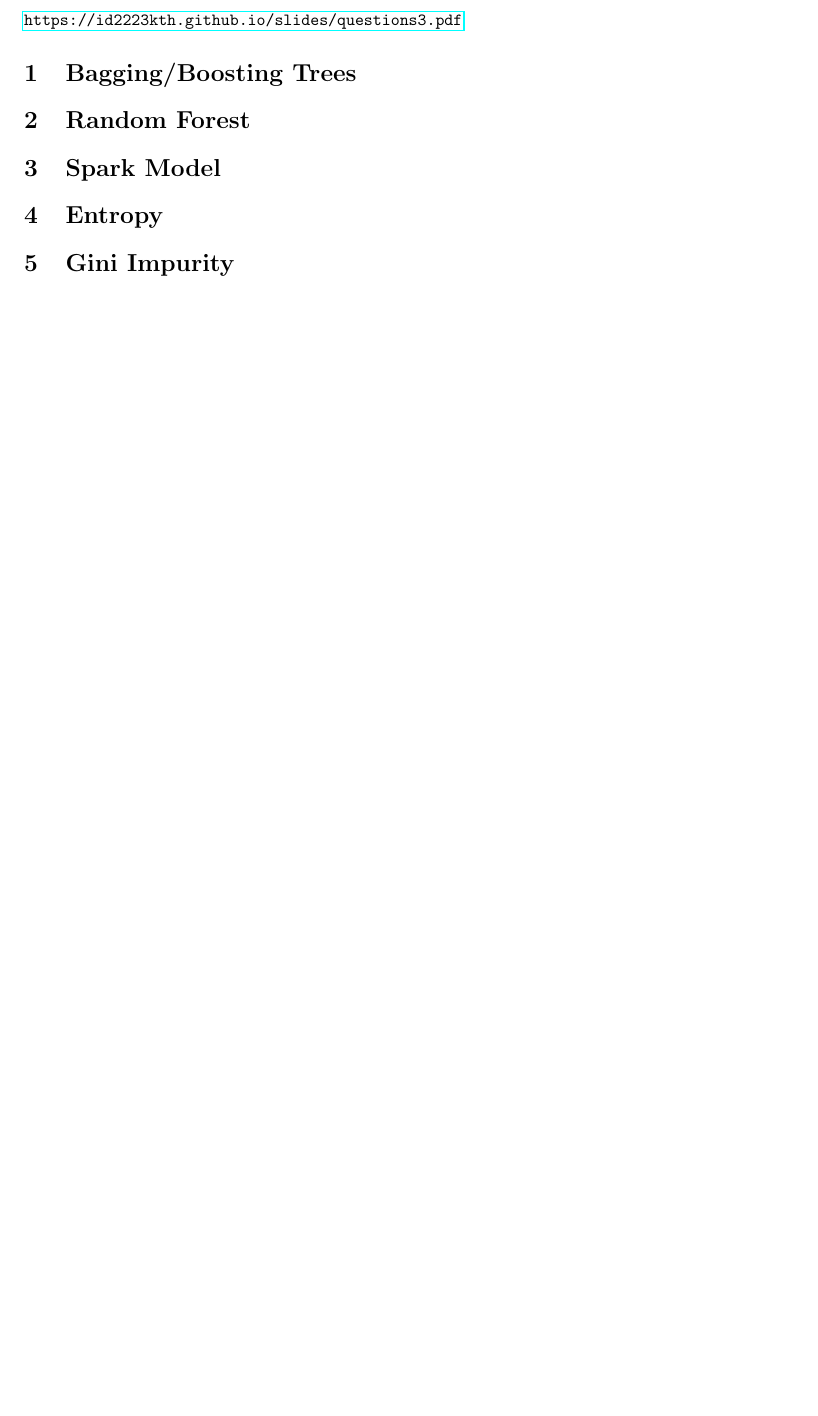
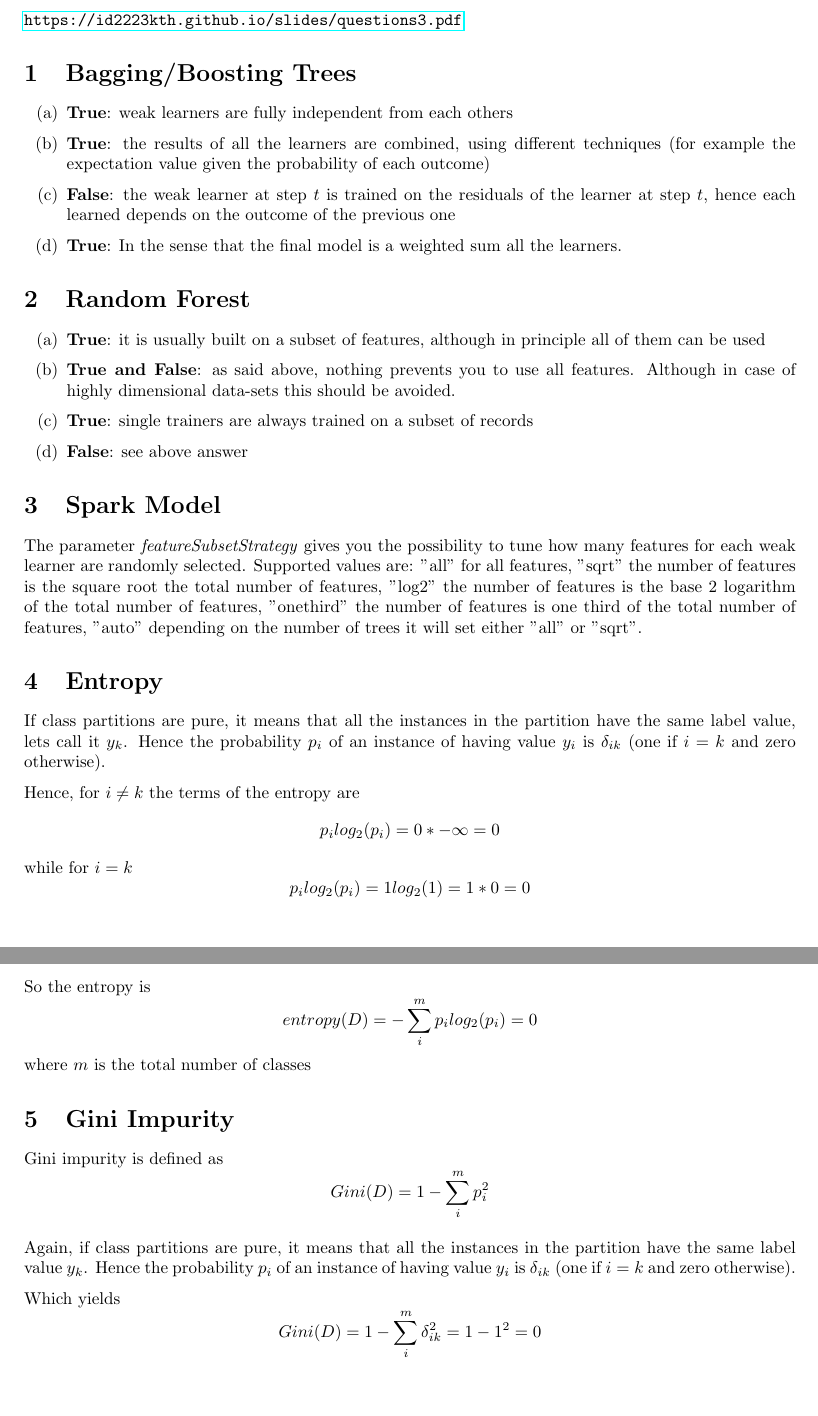
Before and after one commit to EWouters/Large-Scale-Machine-Learning-and-Deep-Learning---ID-2223, a LaTeX document (Reports/review_questions_3.tex): part of the page before the commit and two parts of pages 1 and 2 of 2 after it, the two joined at a grey line, cut so that both start at the same text, the shorter picture padded with empty space. Compiled offline with pdfLaTeX.

Commit message:
Updates from ShareLaTeX

```diff
--- a/Reports/review_questions_3.tex
+++ b/Reports/review_questions_3.tex
@@ -5,6 +5,7 @@
 \usepackage{tikz} % Package for drawing
 \usepackage{amsmath}
 \usepackage{hyperref}
+\usepackage{enumitem}
 
 
 \title{Scalable Machine Learning - Review Questions 3}
@@ -18,14 +19,51 @@
 \url{https://id2223kth.github.io/slides/questions3.pdf}
 
 \section{Bagging/Boosting Trees}
-
+\begin{enumerate}[label=(\alph*)]
+    \item \textbf{True}: weak learners are fully independent from each others
+    \item \textbf{True}: the results of all the learners are combined, using different techniques (for example the expectation value given the probability of each outcome)
+    \item \textbf{False}: the weak learner at step $t$ is trained on the residuals of the learner at step $t$, hence each learned depends on the outcome of the previous one
+    \item \textbf{True}: In the sense that the final model is a weighted sum all the learners.
+    % https://www.youtube.com/watch?v=sRktKszFmSk
+\end{enumerate}
 \section{Random Forest}
+\begin{enumerate}[label=(\alph*)]
+    \item \textbf{True}: it is usually built on a subset of features, although in principle all of them can be used
+    \item \textbf{True and False}: as said above, nothing prevents you to use all features. Although in case of highly dimensional data-sets this should be avoided.
+    \item \textbf{True}: single trainers are always trained on a subset of records
+    \item \textbf{False}: see above answer
+\end{enumerate}
 
 \section{Spark Model}
+The parameter \textit{featureSubsetStrategy} gives you the possibility to tune how many features for each weak learner are randomly selected.
+Supported values are:  "all" for all features, "sqrt" the number of features is the square root the total number of features, "log2" the number of features is the base 2 logarithm of the total number of features, "onethird" the number of features is one third of the total number of features, "auto" depending on the number of trees it will set either "all" or "sqrt".
+\section{Entropy}
+If class partitions are pure, it means that all the instances in the partition have the same label value, lets call it $y_k$. Hence the probability $p_i$ of an instance of having value $y_i$ is $\delta_{ik}$ (one if $i=k$ and zero otherwise).
 
-\section{Entropy}
+Hence, for $i\ne k$ the terms of the entropy are
+$$
+    p_i log_{2}{(p_i)} = 0 * -\infty = 0
+$$
+while for $i = k$
+$$
+    p_i log_{2}{(p_i)} = 1 log_{2}{(1)} = 1 * 0 = 0
+$$
+So the entropy is
+$$
+    entropy(D) = - \sum_{i}^{m} p_i log_{2}{(p_i)} = 0
+$$
+where $m$ is the total number of classes
+\section{Gini Impurity}
+Gini impurity is defined as
+$$
+    Gini(D) = 1 - \sum_{i}^{m} p_{i}^2
+$$
 
-\section{Gini Impurity}
+Again, if class partitions are pure, it means that all the instances in the partition have the same label value $y_k$. Hence the probability $p_i$ of an instance of having value $y_i$ is $\delta_{ik}$ (one if $i=k$ and zero otherwise).
 
+Which yields
+$$
+    Gini(D) = 1 - \sum_{i}^{m} \delta_{ik}^2 = 1 - 1^2 = 0
+$$
 
 \end{document}
```
